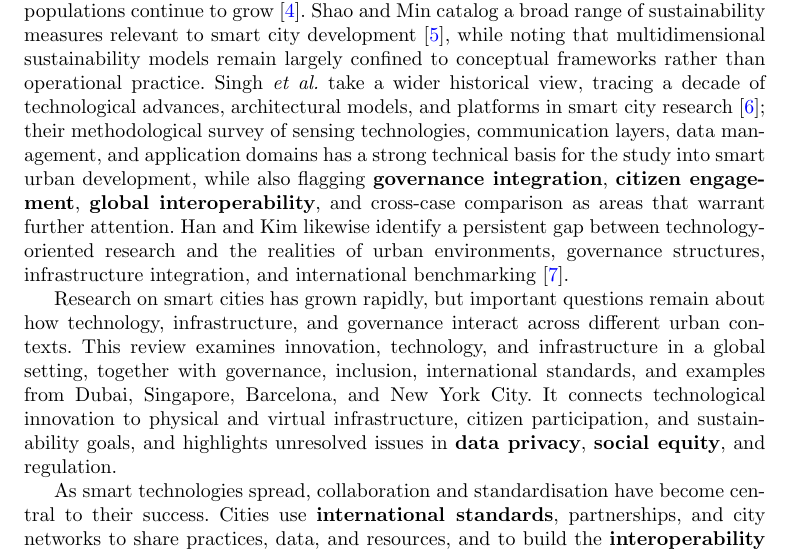
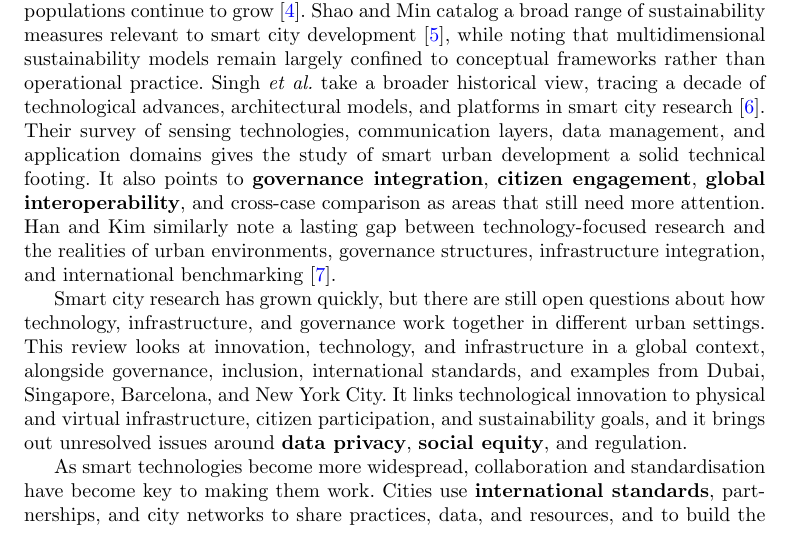
Before and after one commit to DerrickUnleashed/DesignSmartCities, a LaTeX paper (main.tex): part of page 3 of 55, cut so that both start at the same text. Compiled offline with pdfLaTeX.

Commit message:
edit introduction

```diff
--- a/main.tex
+++ b/main.tex
@@ -126,11 +126,11 @@ Solid Waste Generation & 2.01 Bt/year & 3.40 Bt/year & +70\% expansion requiring
 \label{fig:framework}
 \end{figure}
 
-This real-time information base allows city administrations to make better-informed decisions, whether in optimizing traffic flow, regulating energy distribution, or improving public safety \cite{r1}. \textbf{Road-monitoring systems}, for example, assess pavement and traffic conditions and adjust signal timing accordingly, reducing congestion and emissions \cite{r3}. \textbf{Smart grids} allocate electricity more efficiently, cutting waste and directing power to where it is most needed. Beyond raising operational efficiency, such technologies help cities meet sustainability targets that become more pressing as urban populations continue to grow \cite{r4}. Shao and Min catalog a broad range of sustainability measures relevant to smart city development \cite{r107}, while noting that multidimensional sustainability models remain largely confined to conceptual frameworks rather than operational practice. Singh \emph{et al.} take a wider historical view, tracing a decade of technological advances, architectural models, and platforms in smart city research \cite{r108}; their methodological survey of sensing technologies, communication layers, data management, and application domains has a strong technical basis for the study into smart urban development, while also flagging \textbf{governance integration}, \textbf{citizen engagement}, \textbf{global interoperability}, and cross-case comparison as areas that warrant further attention. Han and Kim likewise identify a persistent gap between technology-oriented research and the realities of urban environments, governance structures, infrastructure integration, and international benchmarking \cite{r7}.
+This real-time information base allows city administrations to make better-informed decisions, whether in optimizing traffic flow, regulating energy distribution, or improving public safety \cite{r1}. \textbf{Road-monitoring systems}, for example, assess pavement and traffic conditions and adjust signal timing accordingly, reducing congestion and emissions \cite{r3}. \textbf{Smart grids} allocate electricity more efficiently, cutting waste and directing power to where it is most needed. Beyond raising operational efficiency, such technologies help cities meet sustainability targets that become more pressing as urban populations continue to grow \cite{r4}. Shao and Min catalog a broad range of sustainability measures relevant to smart city development \cite{r107}, while noting that multidimensional sustainability models remain largely confined to conceptual frameworks rather than operational practice. Singh \emph{et al.} take a broader historical view, tracing a decade of technological advances, architectural models, and platforms in smart city research \cite{r108}. Their survey of sensing technologies, communication layers, data management, and application domains gives the study of smart urban development a solid technical footing. It also points to \textbf{governance integration}, \textbf{citizen engagement}, \textbf{global interoperability}, and cross-case comparison as areas that still need more attention. Han and Kim similarly note a lasting gap between technology-focused research and the realities of urban environments, governance structures, infrastructure integration, and international benchmarking \cite{r7}.
 
-Research on smart cities has grown rapidly, but important questions remain about how technology, infrastructure, and governance interact across different urban contexts. This review examines innovation, technology, and infrastructure in a global setting, together with governance, inclusion, international standards, and examples from Dubai, Singapore, Barcelona, and New York City. It connects technological innovation to physical and virtual infrastructure, citizen participation, and sustainability goals, and highlights unresolved issues in \textbf{data privacy}, \textbf{social equity}, and regulation.
+Smart city research has grown quickly, but there are still open questions about how technology, infrastructure, and governance work together in different urban settings. This review looks at innovation, technology, and infrastructure in a global context, alongside governance, inclusion, international standards, and examples from Dubai, Singapore, Barcelona, and New York City. It links technological innovation to physical and virtual infrastructure, citizen participation, and sustainability goals, and it brings out unresolved issues around \textbf{data privacy}, \textbf{social equity}, and regulation.
 
-As smart technologies spread, collaboration and standardisation have become central to their success. Cities use \textbf{international standards}, partnerships, and city networks to share practices, data, and resources, and to build the \textbf{interoperability} that connects individual cities across borders. Singapore, Barcelona, Dubai, and New York City illustrate this combination of urban innovation and international collaboration \cite{r8}. Yet data privacy, security, inclusion, and resilient policy frameworks have become harder to manage as these capabilities expand. The same technologies that improve efficiency also increase the volume of data that must be managed and make equitable access harder to ensure \cite{r9,r101}.
+As smart technologies become more widespread, collaboration and standardisation have become key to making them work. Cities use \textbf{international standards}, partnerships, and city networks to share practices, data, and resources, and to build the \textbf{interoperability} that connects individual cities across borders. Singapore, Barcelona, Dubai, and New York City illustrate this combination of urban innovation and international collaboration \cite{r8}. Yet data privacy, security, inclusion, and resilient policy frameworks have become harder to manage as these capabilities expand. The same technologies that improve efficiency also increase the volume of data that must be managed and make equitable access harder to ensure \cite{r9,r101}.
 
 This review addresses policymakers, academics, and professionals working across the urban technology sector in developed as well as developing economies, with the aim of clarifying the progression of smart cities, the difficulties associated with their implementation, and the strategies required to create urban environments that are better connected, adaptable, and accessible to diverse populations. It further examines the integration of technological advancement, innovation, and physical infrastructure as mechanisms for reshaping urban living, while emphasizing the importance of cross-border collaboration in expanding these advantages among prominent metropolitan areas, including Dubai, Barcelona, Singapore, and New York City. \cite{r12,r13}.
 
```
